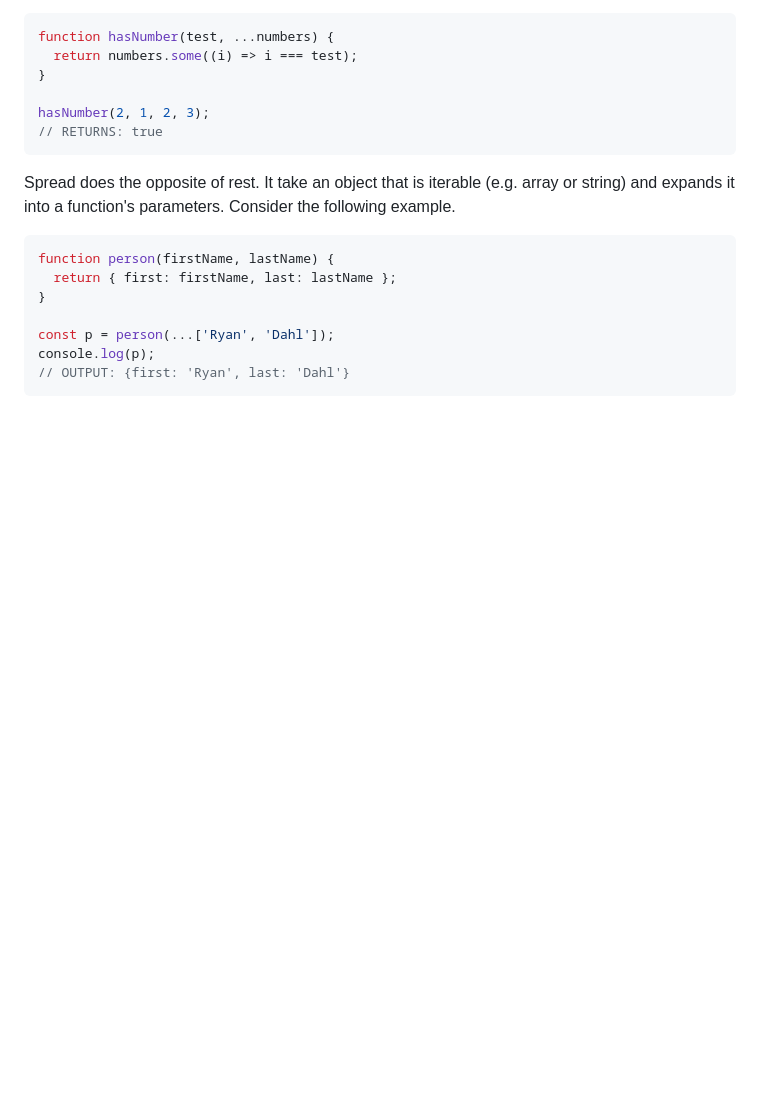
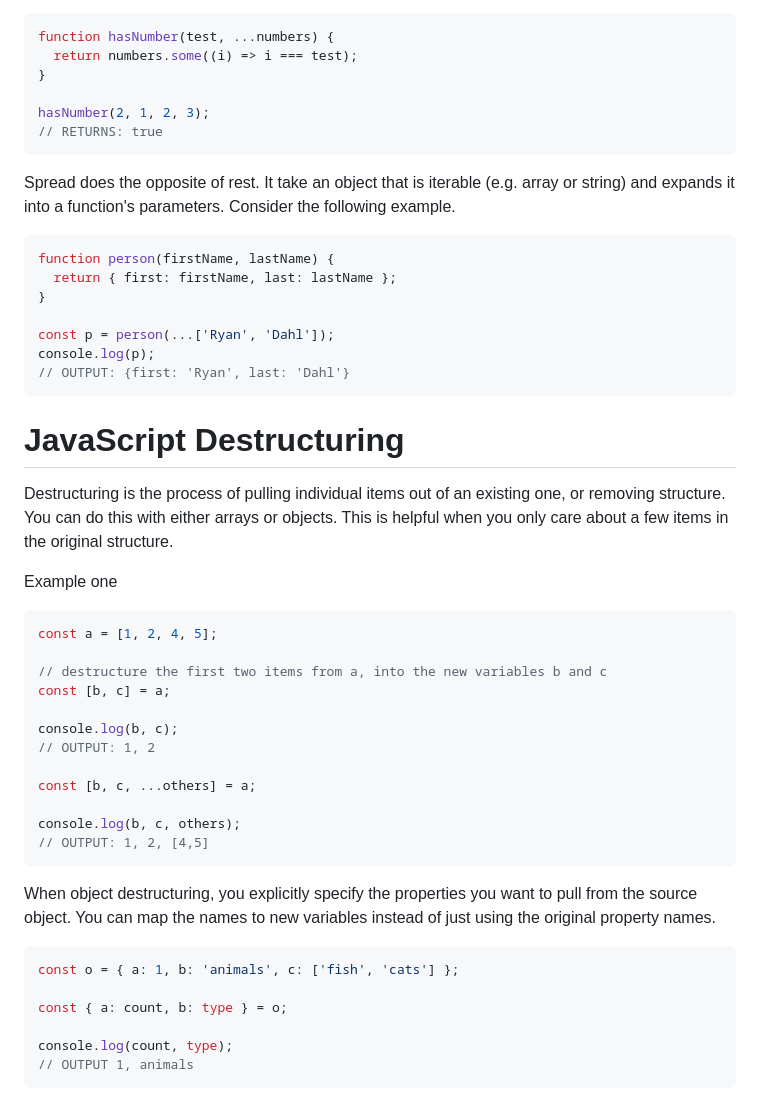
Before and after one commit to ElizaKartchner/startup, a Markdown page: README.md, the part around the change. GitHub-like rendering; blank space fills up the shorter version.

Commit message:
Add notes about destructuring

````diff
--- a/README.md
+++ b/README.md
@@ -164,3 +164,32 @@ const p = person(...['Ryan', 'Dahl']);
 console.log(p);
 // OUTPUT: {first: 'Ryan', last: 'Dahl'}
 ```
+
+# JavaScript Destructuring
+ Destructuring is the process of pulling individual items out of an existing one, or removing structure. You can do this with either arrays or objects. This is helpful when you only care about a few items in the original structure.
+
+Example one
+```js
+const a = [1, 2, 4, 5];
+
+// destructure the first two items from a, into the new variables b and c
+const [b, c] = a;
+
+console.log(b, c);
+// OUTPUT: 1, 2
+
+const [b, c, ...others] = a;
+
+console.log(b, c, others);
+// OUTPUT: 1, 2, [4,5]
+```
+When object destructuring, you explicitly specify the properties you want to pull from the source object. You can map the names to new variables instead of just using the original property names.
+
+```js
+const o = { a: 1, b: 'animals', c: ['fish', 'cats'] };
+
+const { a: count, b: type } = o;
+
+console.log(count, type);
+// OUTPUT 1, animals
+```
````
